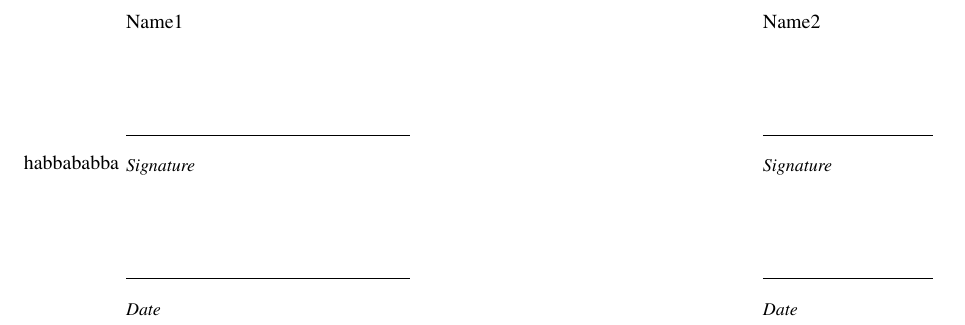
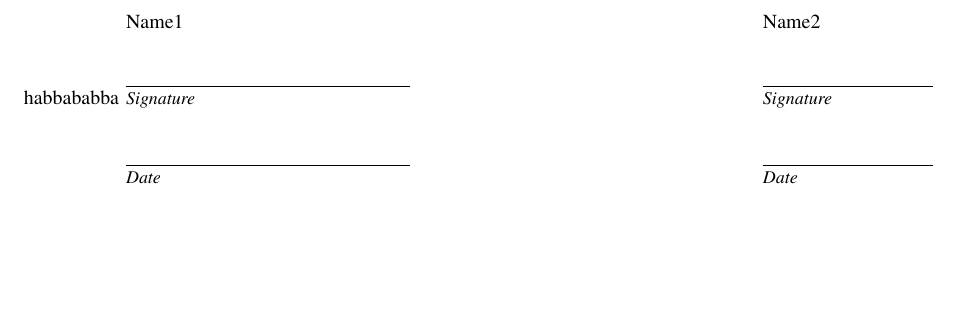
Before and after one commit to kptristan24/OneClockToRuleThemAll, a LaTeX paper (documentETC/doc.tex): part of page 3 of 3, cut so that both start at the same text, the shorter picture padded with empty space. Compiled offline with pdfLaTeX; a missing font is replaced by an installed copy or a similar font; a LaTeX package or settings file that is missing is left out.

Commit message:
Fixing signature page

```diff
--- a/documentETC/doc.tex
+++ b/documentETC/doc.tex
@@ -1,10 +1,11 @@
 \documentclass[10pt,draftclsnofoot,onecolumn]{IEEEtran}
 \newcommand{\namesigdate}[2][5cm]{%
-  \begin{tabular}{@{}p{#1}@{}}
-    #2 \\[2\normalbaselineskip] \hrule \\[0pt]
-    {\small \textit{Signature}} \\[2\normalbaselineskip] \hrule \\[0pt]
-    {\small \textit{Date}}
-  \end{tabular}
+\begin{minipage}{#1}
+    #2 \vspace{1.0cm}\hrule\smallskip
+    \small \textit{Signature}
+    \vspace{1.0cm}\hrule\smallskip
+    \small \textit{Date}
+\end{minipage}
 }
 \usepackage{graphicx}
 \graphicspath{ {} }
```
